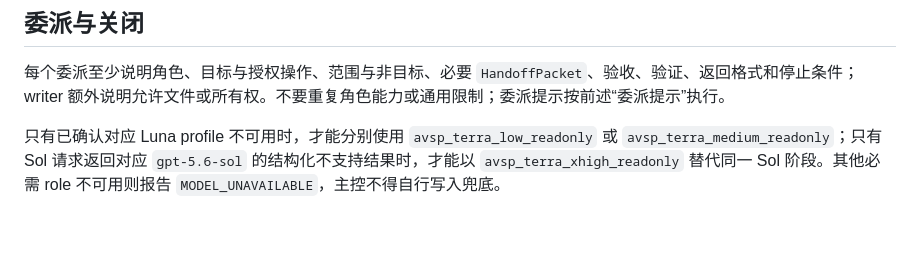
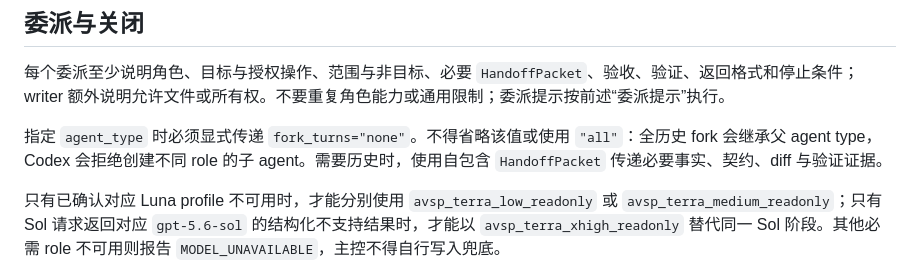
Before and after one commit to huanmin123/ai-vibecode-superpower, a Markdown page: skills/orchestrate-model-workflow/SKILL.md, the part around the change. GitHub-like rendering; blank space fills up the shorter version.

```diff
--- a/skills/orchestrate-model-workflow/SKILL.md
+++ b/skills/orchestrate-model-workflow/SKILL.md
@@ -76,6 +76,8 @@ Luna 取证、预审和二级 writer 均可创建 `0..N` 个 `WorkUnit`，没有
 
 每个委派至少说明角色、目标与授权操作、范围与非目标、必要 `HandoffPacket`、验收、验证、返回格式和停止条件；writer 额外说明允许文件或所有权。不要重复角色能力或通用限制；委派提示按前述“委派提示”执行。
 
+指定 `agent_type` 时必须显式传递 `fork_turns="none"`。不得省略该值或使用 `"all"`：全历史 fork 会继承父 agent type，Codex 会拒绝创建不同 role 的子 agent。需要历史时，使用自包含 `HandoffPacket` 传递必要事实、契约、diff 与验证证据。
+
 只有已确认对应 Luna profile 不可用时，才能分别使用 `avsp_terra_low_readonly` 或 `avsp_terra_medium_readonly`；只有 Sol 请求返回对应 `gpt-5.6-sol` 的结构化不支持结果时，才能以 `avsp_terra_xhigh_readonly` 替代同一 Sol 阶段。其他必需 role 不可用则报告 `MODEL_UNAVAILABLE`，主控不得自行写入兜底。
 
 关闭前执行范围内最强的验证，记录实际路由、验证证据、guards 结果、未覆盖行为、升级原因（如有）和残余风险。只有验收标准满足且没有必需工作剩余时，才能完成任务。
```
Also changed, not shown: codex-global-config/AGENTS.md (+5 -7 lines).
